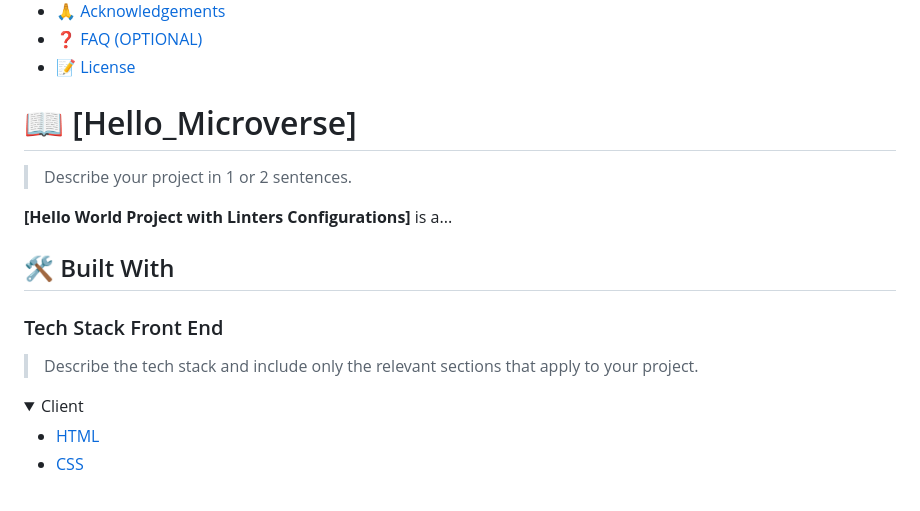
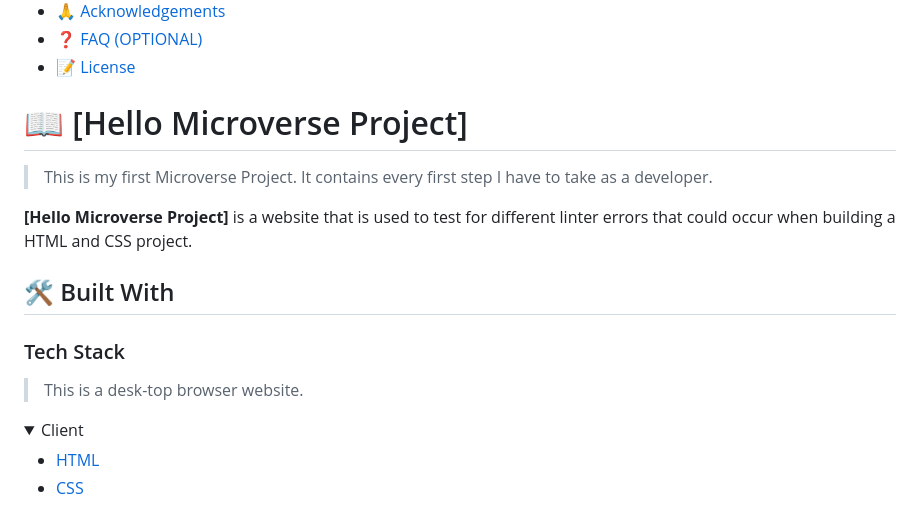
Before and after one commit to firstpj/hello_world, a Markdown page: readme.md, the part around the change printed below. GitHub-like rendering; folded sections open.

```diff
--- a/readme.md
+++ b/readme.md
@@ -57,9 +57,9 @@ After you're finished please remove all the comments and instructions!
 
 <!-- PROJECT DESCRIPTION -->
 
-# 📖 [Hello_Microverse] <a name="about-project"></a>
+# 📖 [Hello Microverse Project] <a name="about-project"></a>
 
-> Describe your project in 1 or 2 sentences.
+> This is my first Microverse Project. It contains every first step I have to take as a developer.
 
-**[Hello World Project with Linters Configurations]** is a...
+**[Hello Microverse Project]** is a website that is used to test for different linter errors that could occur when building a HTML and CSS project.
 
@@ -67,7 +67,8 @@ After you're finished please remove all the comments and instructions!
 
-### Tech Stack <a name="tech-stack">Front End</a>
+### Tech Stack <a name="Front end"></a>
 
-> Describe the tech stack and include only the relevant sections that apply to your project.
+> This is a desk-top browser website.
+
 
 <details>
   <summary>Client</summary>
```
Also changed, not shown: other parts of readme.md (+1 -1 lines).
